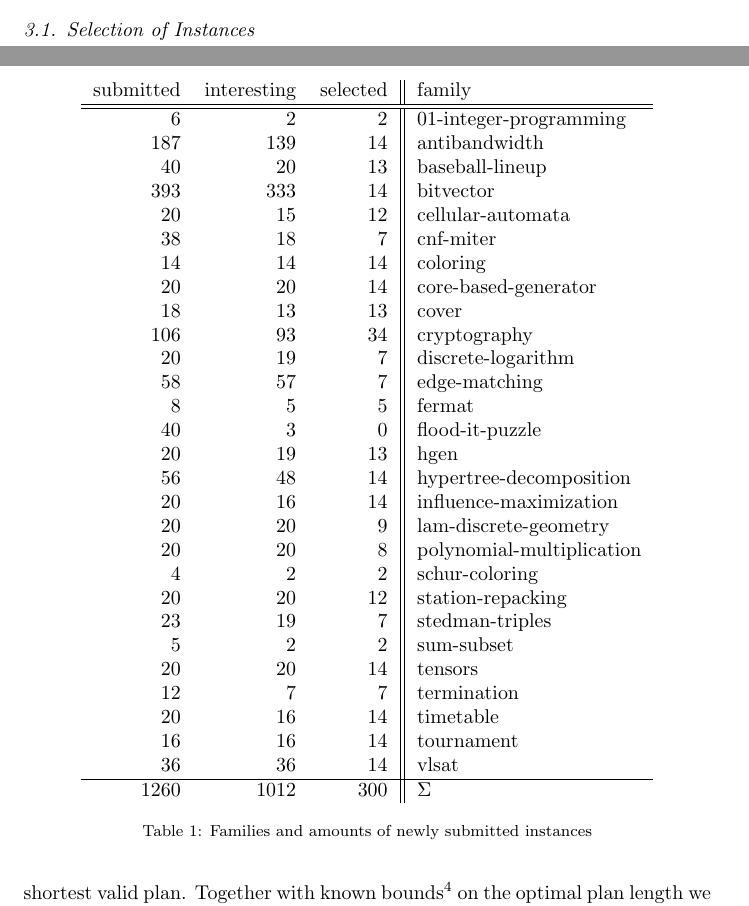
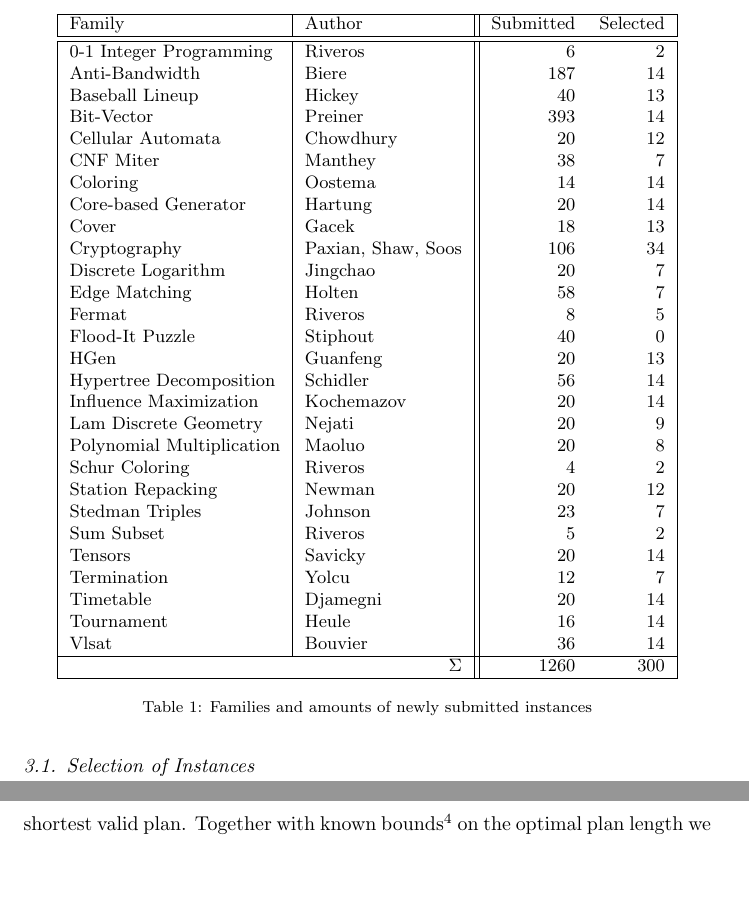
Before and after one commit to satcompetition/2020, a LaTeX paper (paper/main.tex): two parts of pages 4 and 6 of 20 before the commit and two parts of pages 5 and 7 of 20 after it, joined at a grey line, cut at the place of the change, the shorter picture padded with empty space. Compiled offline with pdfLaTeX.

Commit message:
edited some tables

```diff
--- a/paper/main.tex
+++ b/paper/main.tex
@@ -257,38 +241,41 @@ Table~\ref{tab:families} displays the numbers of submitted, interesting and fina
-\begin{table}[h]
+\begin{table}[t]
+\small
 \centering
-\begin{tabular}{rrr||l}
-submitted & interesting & selected & family\\
+\begin{tabular}{|l|l||rr|}
+\hline
+Family & Author & Submitted & Selected\\
 \hline\hline
-6 & 2 & 2 & 01-integer-programming\\
-187 & 139 & 14 & antibandwidth\\
-40 & 20 & 13 & baseball-lineup\\
-393 & 333 & 14 & bitvector\\
-20 & 15 & 12 & cellular-automata\\
-38 & 18 & 7 & cnf-miter\\
-14 & 14 & 14 & coloring\\
-20 & 20 & 14 & core-based-generator\\
-18 & 13 & 13 & cover\\
-106 & 93 & 34 & cryptography\\
-20 & 19 & 7 & discrete-logarithm\\
-58 & 57 & 7 & edge-matching\\
-8 & 5 & 5 & fermat\\
-40 & 3 & 0 & flood-it-puzzle\\
-20 & 19 & 13 & hgen\\
-56 & 48 & 14 & hypertree-decomposition\\
-20 & 16 & 14 & influence-maximization\\
-20 & 20 & 9 & lam-discrete-geometry\\
-20 & 20 & 8 & polynomial-multiplication\\
-4 & 2 & 2 & schur-coloring\\
-20 & 20 & 12 & station-repacking\\
-23 & 19 & 7 & stedman-triples\\
-5 & 2 & 2 & sum-subset\\
-20 & 20 & 14 & tensors\\
-12 & 7 & 7 & termination\\
-20 & 16 & 14 & timetable\\
-16 & 16 & 14 & tournament\\
-36 & 36 & 14 & vlsat\\
+0-1 Integer Programming & Riveros & 6 & 2 \\
+Anti-Bandwidth & Biere & 187 & 14 \\
+Baseball Lineup & Hickey & 40 & 13 \\
+Bit-Vector & Preiner & 393 & 14 \\
+Cellular Automata & Chowdhury & 20 & 12 \\
+CNF Miter & Manthey & 38 & 7 \\
+Coloring & Oostema & 14 & 14 \\
+Core-based Generator & Hartung & 20 & 14 \\
+Cover & Gacek & 18 & 13 \\
+Cryptography & Paxian, Shaw, Soos & 106 & 34 \\
+Discrete Logarithm & Jingchao & 20 & 7 \\
+Edge Matching & Holten & 58 & 7 \\
+Fermat & Riveros & 8 & 5 \\
+Flood-It Puzzle & Stiphout & 40 & 0 \\
+HGen & Guanfeng & 20 & 13 \\
+Hypertree Decomposition & Schidler & 56 & 14 \\
+Influence Maximization & Kochemazov & 20 & 14 \\
+Lam Discrete Geometry & Nejati & 20 & 9 \\
+Polynomial Multiplication & Maoluo & 20 & 8 \\
+Schur Coloring & Riveros & 4 & 2 \\
+Station Repacking & Newman & 20 & 12 \\
+Stedman Triples & Johnson & 23 & 7 \\
+Sum Subset & Riveros & 5 & 2 \\
+Tensors & Savicky & 20 & 14 \\
+Termination & Yolcu & 12 & 7 \\
+Timetable & Djamegni & 20 & 14 \\
+Tournament & Heule & 16 & 14 \\
+Vlsat & Bouvier & 36 & 14 \\
 \hline
-1260 & 1012 & 300 & $\Sigma$
+\multicolumn{2}{|r||}{$\Sigma$} & 1260 & 300 \\
+\hline
 \end{tabular}
 \caption{Families and amounts of newly submitted instances}
 \label{tab:families}
```
Also changed, not shown: paper/main.tex (48 more changed lines).
